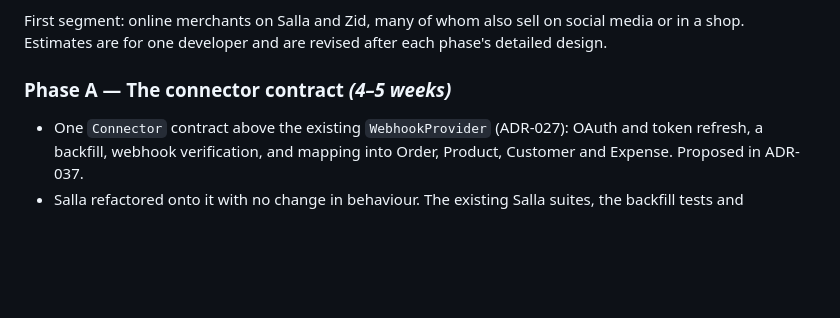
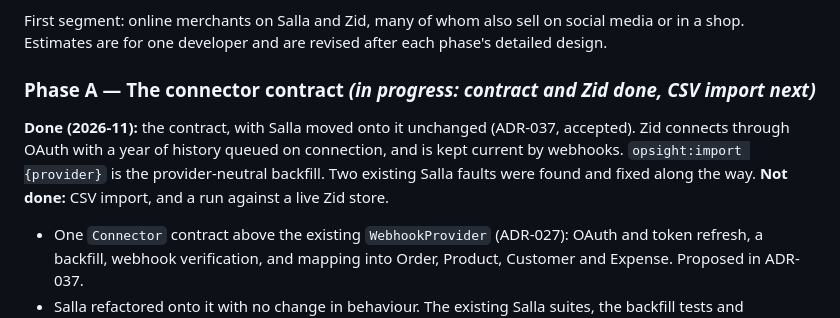
Before and after one commit to ahmedalhawajri89/opsight, a Markdown page: docs/ROADMAP.md, the part around the change. Rendered like a GitHub page; blank space fills up the shorter version.

```diff
--- a/docs/ROADMAP.md
+++ b/docs/ROADMAP.md
@@ -574,7 +574,12 @@ explains the figures and never produces one.
 First segment: online merchants on Salla and Zid, many of whom also sell on social media or in a
 shop. Estimates are for one developer and are revised after each phase's detailed design.
 
-### Phase A — The connector contract *(4–5 weeks)*
+### Phase A — The connector contract *(in progress: contract and Zid done, CSV import next)*
+
+**Done (2026-11):** the contract, with Salla moved onto it unchanged (ADR-037, accepted). Zid
+connects through OAuth with a year of history queued on connection, and is kept current by
+webhooks. `opsight:import {provider}` is the provider-neutral backfill. Two existing Salla faults
+were found and fixed along the way. **Not done:** CSV import, and a run against a live Zid store.
 
 - One `Connector` contract above the existing `WebhookProvider` (ADR-027): OAuth and token
   refresh, a backfill, webhook verification, and mapping into Order, Product, Customer and
```
Also changed, not shown: docs/SETUP.md (+31 -0 lines), docs/architecture/DECISIONS.md (+38 -2 lines).
